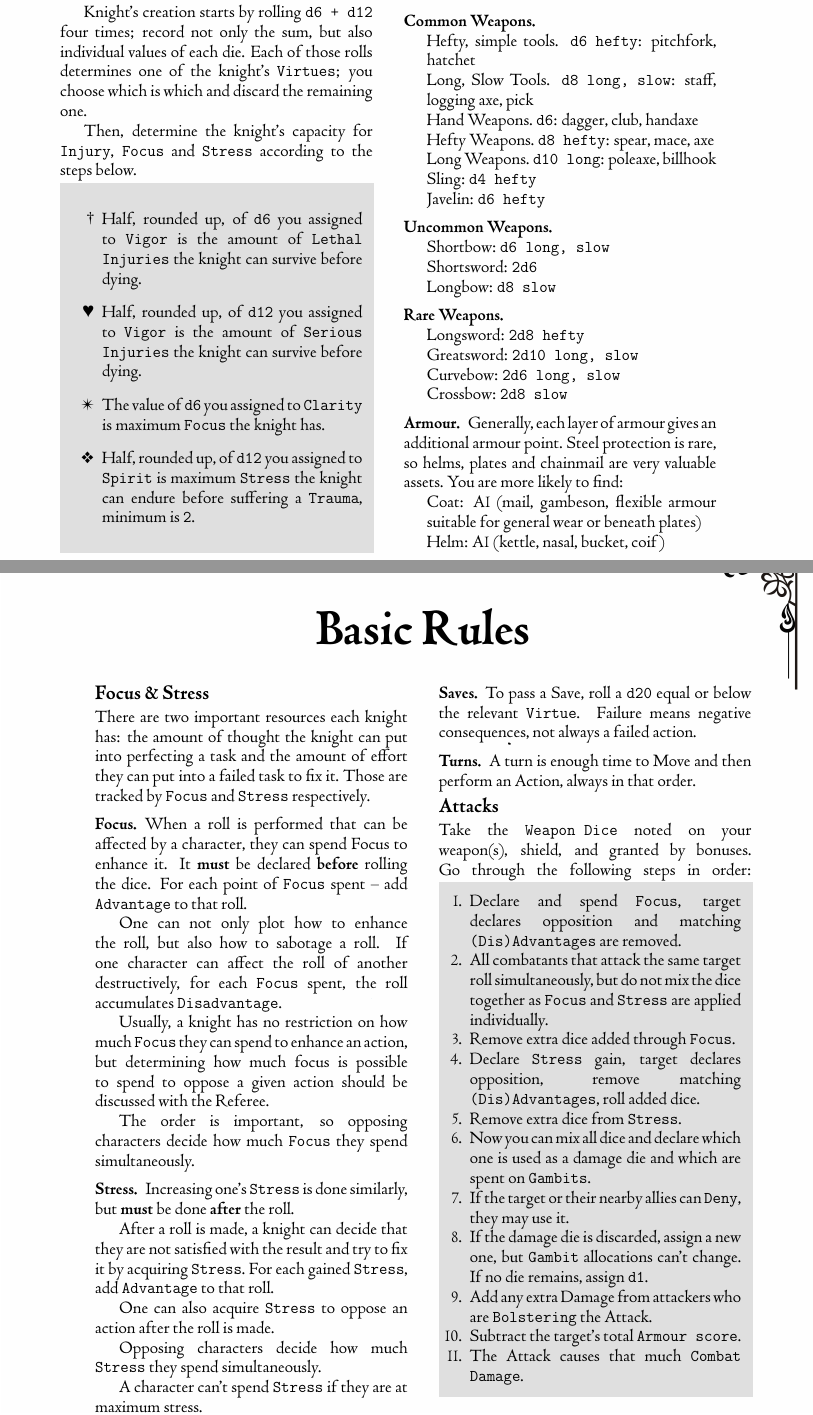
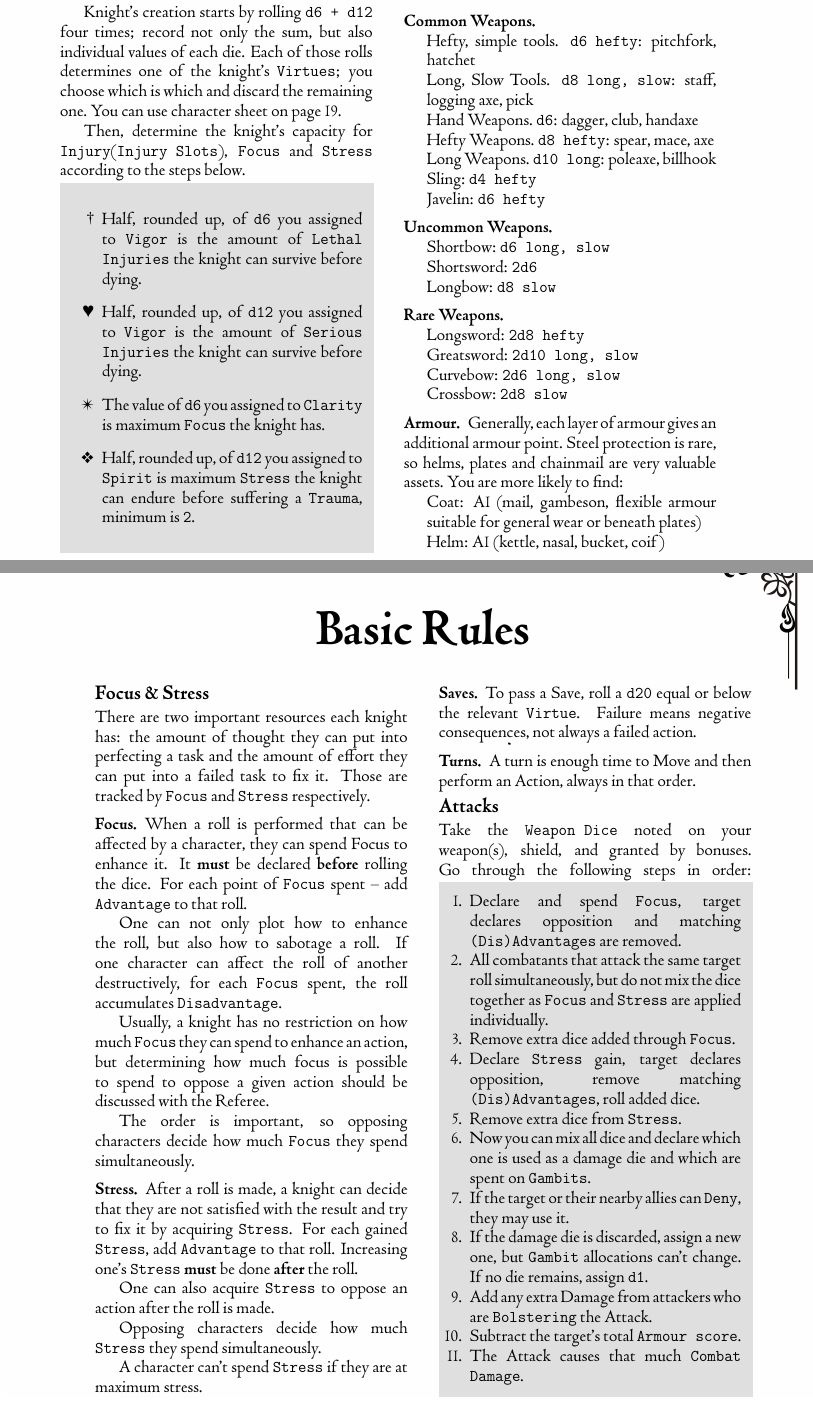
Before and after one commit to FrogOfJuly/Kerkenna_the_odd, a LaTeX document (Main.tex): two parts of pages 4 and 5 of 19, joined at a grey line, cut so that both start at the same text. The pictures show the PDF file output/Main.pdf that the author committed with the source.

Commit message:
pointer to ch sheet in creating the knight section

```diff
--- a/Main.tex
+++ b/Main.tex
@@ -142,9 +142,9 @@ Keen instinct, lucid mind, shrewd eyes.
 Charming tongue, iron will, fierce heart.
 
 Knight's creation starts by rolling \texttt{d6 + d12} four times; record not only the sum, but also individual values of each die.
-Each of those rolls determines one of the knight's \texttt{Virtues}; you choose which is which and discard the remaining one.
+Each of those rolls determines one of the knight's \texttt{Virtues}; you choose which is which and discard the remaining one. You can use character sheet on page \pageref*{sec:ch_sheet}.
 
-Then, determine the knight's capacity for \texttt{Injury}, \texttt{Focus} and \texttt{Stress} according to the steps below.
+Then, determine the knight's capacity for \texttt{Injury}(\texttt{Injury Slots}), \texttt{Focus} and \texttt{Stress} according to the steps below.
 
 \colbox{
 \begin{itemize}
@@ -222,7 +222,7 @@ Spiked shields turn that die into \texttt{d6}.
 \subsection*{Focus \& Stress}
 
 There are two important resources each knight has:
-the amount of thought the knight can put into perfecting a task and the amount of effort they can put into a failed task to fix it.
+the amount of thought they can put into perfecting a task and the amount of effort they can put into a failed task to fix it.
 Those are tracked by \texttt{Focus} and \texttt{Stress} respectively.
 
 \paragraph{Focus.} When a roll is performed that can be affected by a character, they can spend Focus to
@@ -236,10 +236,8 @@ determining how much focus is possible to spend to oppose a given action should
 
 The order is important, so opposing characters decide how much \texttt{Focus} they spend simultaneously.
 
-\paragraph{Stress.} Increasing one's \texttt{Stress} is done similarly, but \textbf{must} be done \textbf{after} the roll.
-
-After a roll is made, a knight can decide that they are not satisfied with the result and try to fix it by acquiring \texttt{Stress}.
-For each gained \texttt{Stress}, add \texttt{Advantage} to that roll.
+\paragraph{Stress.} After a roll is made, a knight can decide that they are not satisfied with the result and try to fix it by acquiring \texttt{Stress}.
+For each gained \texttt{Stress}, add \texttt{Advantage} to that roll. Increasing one's \texttt{Stress} \textbf{must} be done \textbf{after} the roll.
 
 One can also acquire \texttt{Stress} to oppose an action after the roll is made.
 
```
Also changed, not shown: output/Main.pdf, Main.tex (2 more changed lines).
